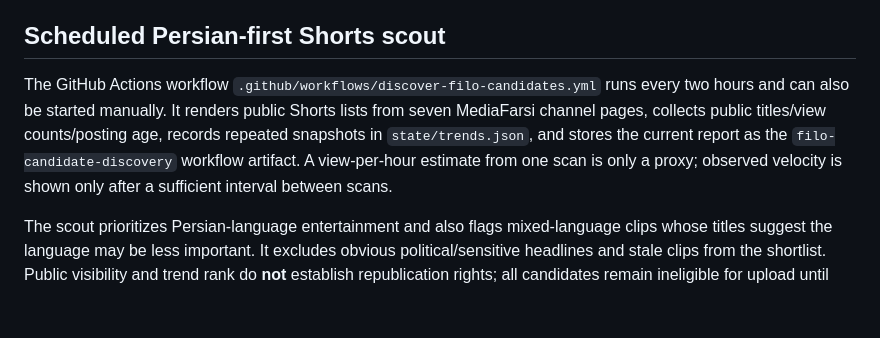
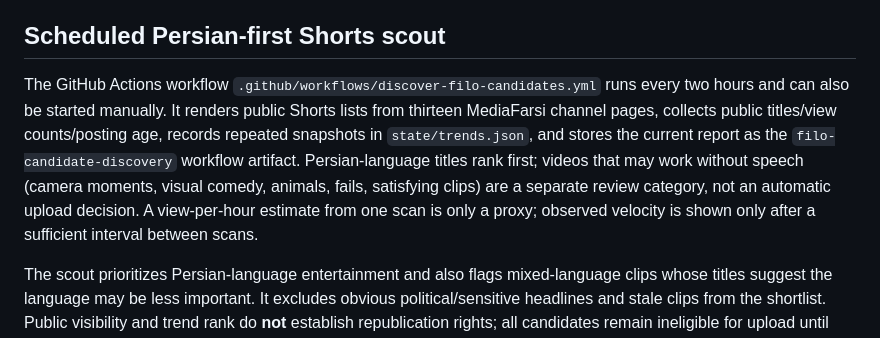
Before and after one commit to Mehran0960/Goushibaaz, a Markdown page: README.md, the part around the change. Rendered like a GitHub page; blank space fills up the shorter version.

Commit message:
Document expanded Persian-first and visual-first video discovery

```diff
--- a/README.md
+++ b/README.md
@@ -16,7 +16,7 @@ The current discovery source is a signal, not a guarantee that a video will go v
 
 ## Scheduled Persian-first Shorts scout
 
-The GitHub Actions workflow `.github/workflows/discover-filo-candidates.yml` runs every two hours and can also be started manually. It renders public Shorts lists from seven MediaFarsi channel pages, collects public titles/view counts/posting age, records repeated snapshots in `state/trends.json`, and stores the current report as the `filo-candidate-discovery` workflow artifact. A view-per-hour estimate from one scan is only a proxy; observed velocity is shown only after a sufficient interval between scans.
+The GitHub Actions workflow `.github/workflows/discover-filo-candidates.yml` runs every two hours and can also be started manually. It renders public Shorts lists from thirteen MediaFarsi channel pages, collects public titles/view counts/posting age, records repeated snapshots in `state/trends.json`, and stores the current report as the `filo-candidate-discovery` workflow artifact. Persian-language titles rank first; videos that may work without speech (camera moments, visual comedy, animals, fails, satisfying clips) are a separate review category, not an automatic upload decision. A view-per-hour estimate from one scan is only a proxy; observed velocity is shown only after a sufficient interval between scans.
 
 The scout prioritizes Persian-language entertainment and also flags mixed-language clips whose titles suggest the language may be less important. It excludes obvious political/sensitive headlines and stale clips from the shortlist. Public visibility and trend rank do **not** establish republication rights; all candidates remain ineligible for upload until license/permission and Filo compliance are verified.
 
```
